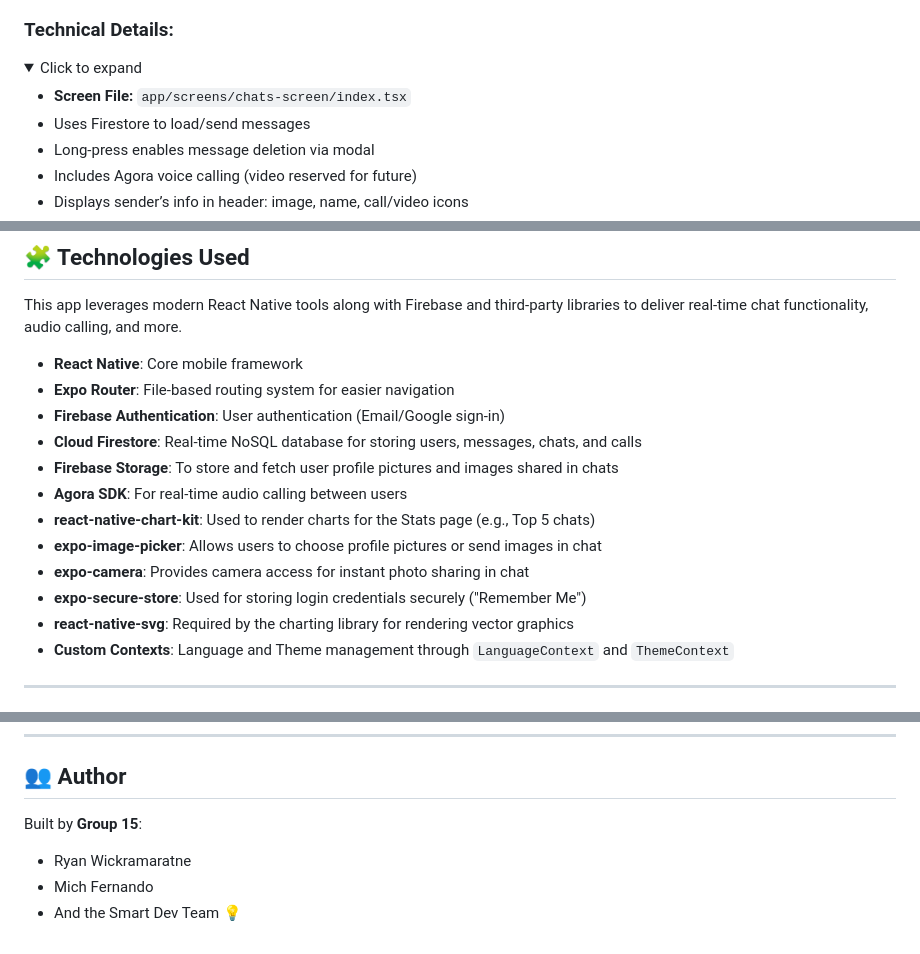
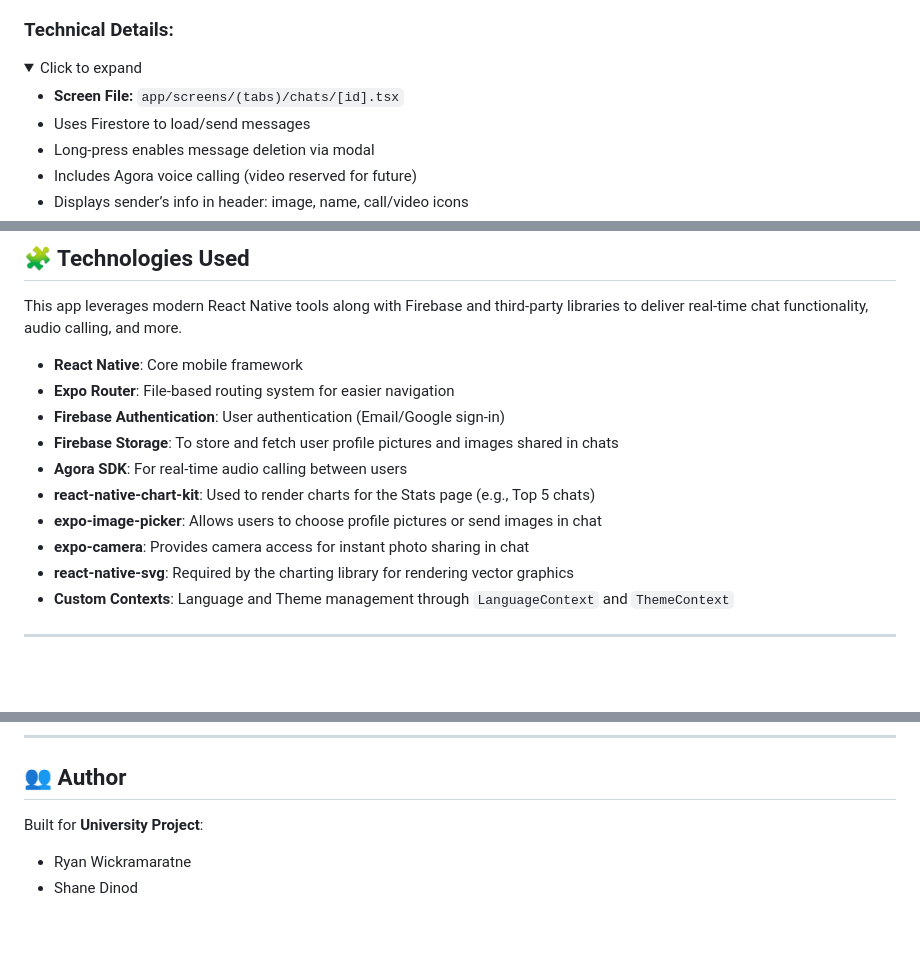
Before and after one commit to Group15-Mobile-Development-ReactNative/Mobile-App-Client, a Markdown page: README.md, 3 parts joined by grey strips. GitHub-like rendering; folded sections open; blank space fills up the shorter version.

```diff
--- a/README.md
+++ b/README.md
@@ -195,7 +195,7 @@ This is the chat thread between two users. Supports real-time messaging with tex
 <details>
 <summary>Click to expand</summary>
 
-- **Screen File:** `app/screens/chats-screen/index.tsx`
+- **Screen File:** `app/screens/(tabs)/chats/[id].tsx`
 - Uses Firestore to load/send messages
 - Long-press enables message deletion via modal
 - Includes Agora voice calling (video reserved for future)
@@ -300,13 +300,11 @@ This app leverages modern React Native tools along with Firebase and third-party
 - **React Native**: Core mobile framework
 - **Expo Router**: File-based routing system for easier navigation
 - **Firebase Authentication**: User authentication (Email/Google sign-in)
-- **Cloud Firestore**: Real-time NoSQL database for storing users, messages, chats, and calls
 - **Firebase Storage**: To store and fetch user profile pictures and images shared in chats
 - **Agora SDK**: For real-time audio calling between users
 - **react-native-chart-kit**: Used to render charts for the Stats page (e.g., Top 5 chats)
 - **expo-image-picker**: Allows users to choose profile pictures or send images in chat
 - **expo-camera**: Provides camera access for instant photo sharing in chat
-- **expo-secure-store**: Used for storing login credentials securely ("Remember Me")
 - **react-native-svg**: Required by the charting library for rendering vector graphics
 - **Custom Contexts**: Language and Theme management through `LanguageContext` and `ThemeContext`
 
@@ -442,8 +440,7 @@ This project is licensed under the MIT License.
 
 ## 👥 Author
 
-Built by **Group 15**:
+Built for **University Project**:
 
 - Ryan Wickramaratne
-- Mich Fernando
-- And the Smart Dev Team 💡
+- Shane Dinod
```
